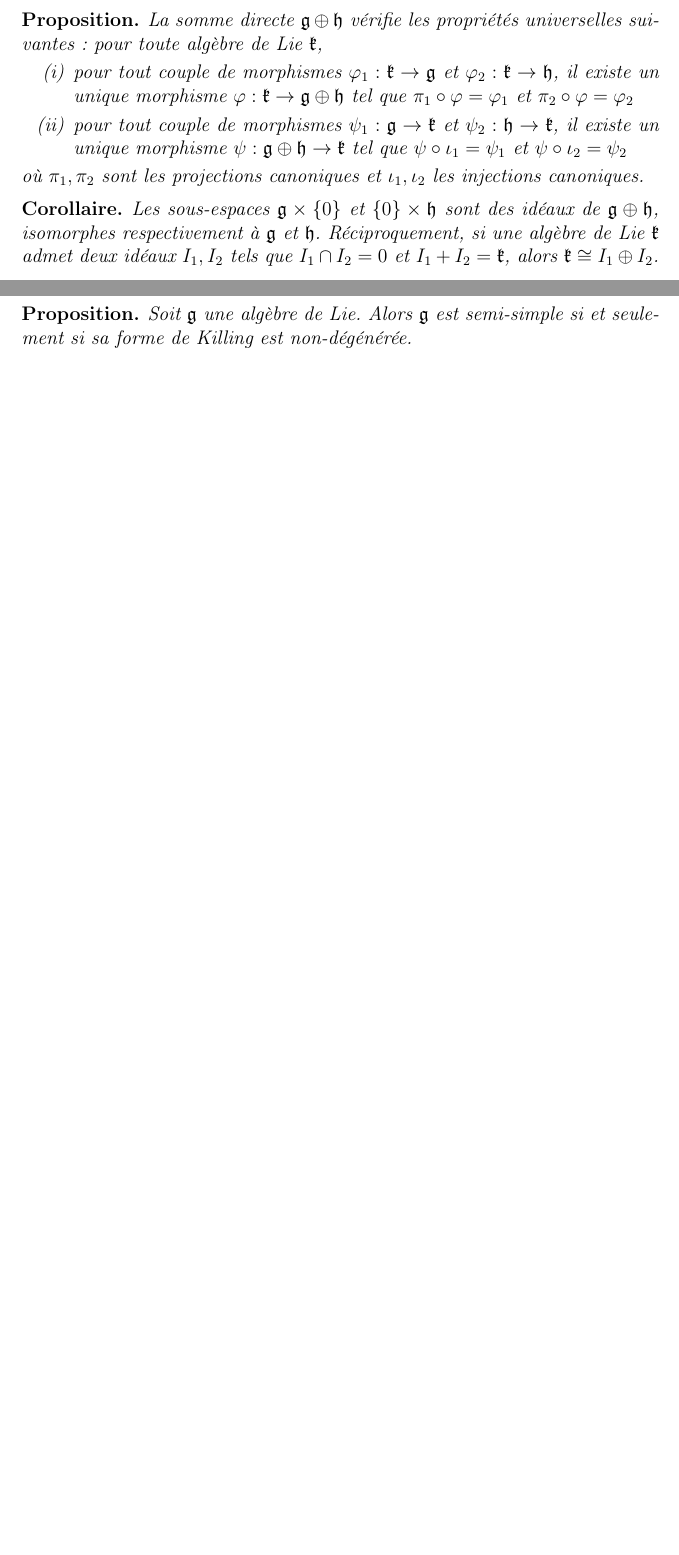
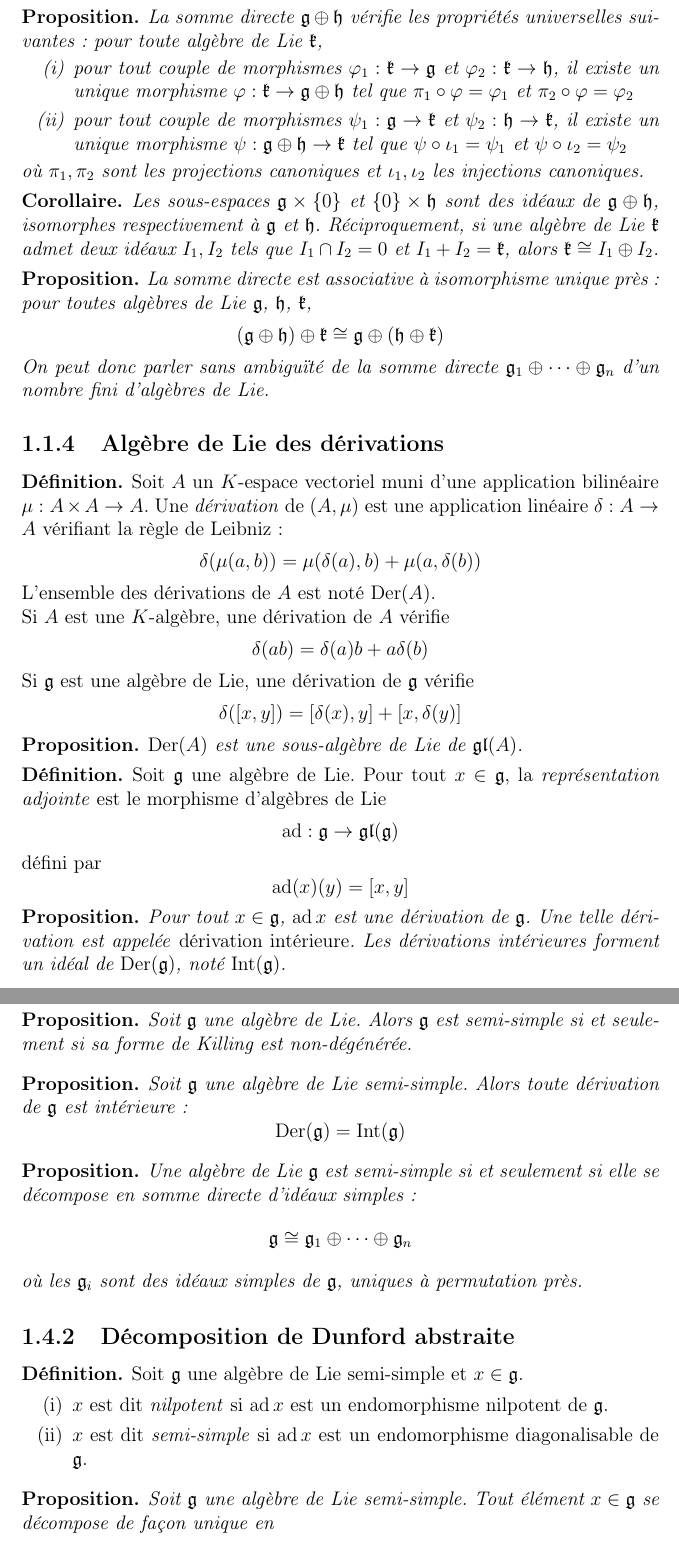
Before and after one commit to JeremyGerin/Physique-Mathematiques, a LaTeX book (main.tex, which reads content/lie_algebras.tex, preamble/macros.tex): two parts of pages 5 and 8 of 9 before the commit and two parts of pages 6 and 10 of 11 after it, joined at a grey line, cut so that both start at the same text, the shorter picture padded with empty space. Compiled offline with pdfLaTeX.

Commit message:
update lie_algebras.tex

```diff
--- a/content/lie_algebras.tex
+++ b/content/lie_algebras.tex
@@ -40,3 +40,9 @@ Dans tout ce chapitre, soit $K$ un corps.
         \item L'image directe $\Img(\varphi)$ est une sous-algèbre de Lie de $\mathfrak{h}$.
         \item Le noyau $\ker(\varphi)$ est un idéal de $\mathfrak{g}$.
     }
+}
+
+%TODO: preuve
+
+\defi{
+    Une \emphindex{algèbre de Lie abélienne} est une algèbre de Lie $\mathfrak{g}$ dont le crochet est identiquement nul :
@@ -105,6 +121,44 @@ Dans tout ce chapitre, soit $K$ un corps.
 
 %TODO: preuve
 
+\prop{
+    La somme directe est associative à isomorphisme unique près : pour toutes algèbres de Lie $\mathfrak{g}$, $\mathfrak{h}$, $\mathfrak{k}$,
+    $$(\mathfrak{g} \oplus \mathfrak{h}) \oplus \mathfrak{k} \cong \mathfrak{g} \oplus (\mathfrak{h} \oplus \mathfrak{k})$$
+    On peut donc parler sans ambiguïté de la somme directe $\mathfrak{g}_1 \oplus \cdots \oplus \mathfrak{g}_n$ d'un nombre fini d'algèbres de Lie.
+}
+
+%TODO: preuve
+
+\subsection{Algèbre de Lie des dérivations}
+
+\defi{
+    Soit $A$ un $K$-espace vectoriel muni d'une application bilinéaire $\mu : A \times A \to A$. Une \emphindex{dérivation} de $(A, \mu)$ est une application linéaire $\delta : A \to A$ vérifiant la règle de Leibniz :
+    $$\delta(\mu(a,b)) = \mu(\delta(a), b) + \mu(a, \delta(b))$$
+    L'ensemble des dérivations de $A$ est noté $\Der(A)$. \\
+    Si $A$ est une $K$-algèbre, une dérivation de $A$ vérifie $$\delta(ab) = \delta(a)b + a\delta(b)$$
+    Si $\mathfrak{g}$ est une algèbre de Lie, une dérivation de $\mathfrak{g}$ vérifie
+    $$\delta([x,y]) = [\delta(x), y] + [x, \delta(y)]$$
+}
+
+\prop{
+    $\Der(A)$ est une sous-algèbre de Lie de $\mathfrak{gl}(A)$.
+}
+
+%TODO: preuve
+
+\defi{
+    Soit $\mathfrak{g}$ une algèbre de Lie. Pour tout $x \in \mathfrak{g}$, la \emphindex{représentation adjointe} est le morphisme d'algèbres de Lie
+    $$\ad : \mathfrak{g} \to \mathfrak{gl}(\mathfrak{g})$$
+    défini par
+    $$\ad(x)(y) = [x, y]$$
+}
+
+\prop{
+    Pour tout $x \in \mathfrak{g}$, $\ad x$ est une dérivation de $\mathfrak{g}$. Une telle dérivation est appelée \emphindex{dérivation intérieure}. Les dérivations intérieures forment un idéal de $\Der(\mathfrak{g})$, noté $\mathrm{Int}(\mathfrak{g})$.
+}
+
+%TODO: preuve
+
 \subsection{Algèbres de Lie linéaires}
 
 \defi{
@@ -151,4 +205,5 @@ Dans tout ce chapitre, soit $K$ un corps.
     Une \emphindex{algèbre de Lie nilpotente} est une algèbre de Lie $\mathfrak{g}$ telle que sa série centrale descendante est nulle à partir d'un certain rang. C'est à dire qu'il existe $i \in \N$ tel que $\mathfrak{g}_i = 0$.
 }
 
-%TODO: sous-algèbre, image directe, extensions d'algèbres de Lie nilpotentes sont nilpotentes
+\prop{
+    Soit $\mathfrak{g}$ une algèbre de Lie nilpotente.
@@ -174,4 +237,5 @@ Dans tout ce chapitre, soit $K$ un corps.
     Une \emphindex{algèbre de Lie résoluble} est une algèbre de Lie $\mathfrak{g}$ telle que sa série dérivée est nulle à partir d'un certain rang. C'est à dire qu'il existe $i \in \N$ tel que $\mathfrak{g}^i = 0$.
 }
 
-%TODO: sous-algèbre, image directe, extensions d'algèbres résolubles et somme d'idéaux résolubles sont résoluble
+\prop{
+    Soit $\mathfrak{g}$ une algèbre de Lie résoluble.
@@ -208,6 +285,12 @@ Dans tout ce chapitre, soit $K$ un corps.
     une \emphindex{algèbre de Lie semi-simple} est une algèbre de Lie $\mathfrak{g}$ telle que $\rad(\mathfrak{g}) = 0$.
 }
 
+\prop{
+    Soit $\mathfrak{g}$ une algèbre de Lie. Alors $\mathfrak{g}/\rad(\mathfrak{g})$ est une algèbre de Lie semi-simple.
+}
+
+%TODO: preuve
+
 \subsection{Forme de Killing}
 
 \defi{
@@ -219,8 +302,35 @@ Dans tout ce chapitre, soit $K$ un corps.
     Soit $\mathfrak{g}$ une algèbre de Lie. Alors $\mathfrak{g}$ est semi-simple si et seulement si sa forme de Killing est non-dégénérée.
 }
 
-%TODO: semi-simple = somme directe d'idéaux simples
+\prop{
+    Soit $\mathfrak{g}$ une algèbre de Lie semi-simple. Alors toute dérivation de $\mathfrak{g}$ est intérieure :
+    $$\Der(\mathfrak{g}) = \mathrm{Int}(\mathfrak{g})$$
+}
 
-%TODO: semi-simple => toutes les dérivations sont interieures
+%TODO: preuve
 
-%TODO: decomposition de Jordan abstraite
+\prop{
+    Une algèbre de Lie $\mathfrak{g}$ est semi-simple si et seulement si elle se décompose en somme directe d'idéaux simples :
+    $$\mathfrak{g} \cong \mathfrak{g}_1 \oplus \cdots \oplus \mathfrak{g}_n$$
+    où les $\mathfrak{g}_i$ sont des idéaux simples de $\mathfrak{g}$, uniques à permutation près.
+}
+
+%TODO: preuve
+
+\subsection{Décomposition de Dunford abstraite}
+
+\defi{
+    Soit $\mathfrak{g}$ une algèbre de Lie semi-simple et $x \in \mathfrak{g}$.
+    \ilist{
+        \item $x$ est dit \emphindex{nilpotent} si $\ad x$ est un endomorphisme nilpotent de $\mathfrak{g}$.
+        \item $x$ est dit \emphindex{semi-simple} si $\ad x$ est un endomorphisme diagonalisable de $\mathfrak{g}$.
+    }
+}
+
+\prop{
+    Soit $\mathfrak{g}$ une algèbre de Lie semi-simple. Tout élément $x \in \mathfrak{g}$ se décompose de façon unique en
+    $$x = x_s + x_n$$
+    où $x_s$ est semi-simple, $x_n$ est nilpotent et $[x_s, x_n] = 0$.
+}
+
+%TODO: preuve
--- a/preamble/macros.tex
+++ b/preamble/macros.tex
@@ -15,6 +15,7 @@
 \DeclareMathOperator{\tr}{tr}
 \DeclareMathOperator{\rad}{\mathcal{R}}
 \DeclareMathOperator{\Img}{Im}
+\DeclareMathOperator{\Der}{Der}
 
 \newcommand{\ilist}[1]{%
   \begin{enumerate}[label=(\roman*), left=0pt, itemsep=2pt]
```
Also changed, not shown: content/lie_algebras.tex (41 more changed lines), 1 other file.
